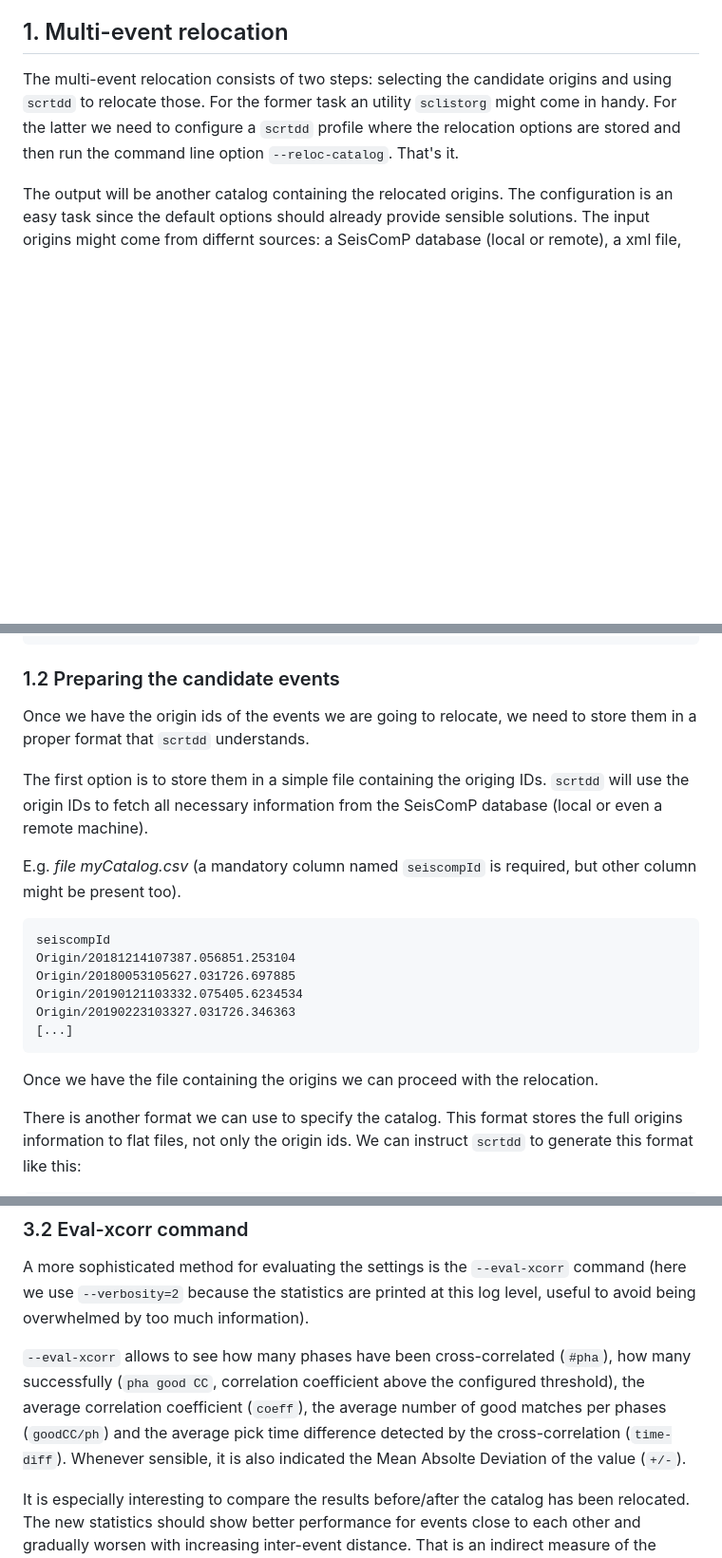
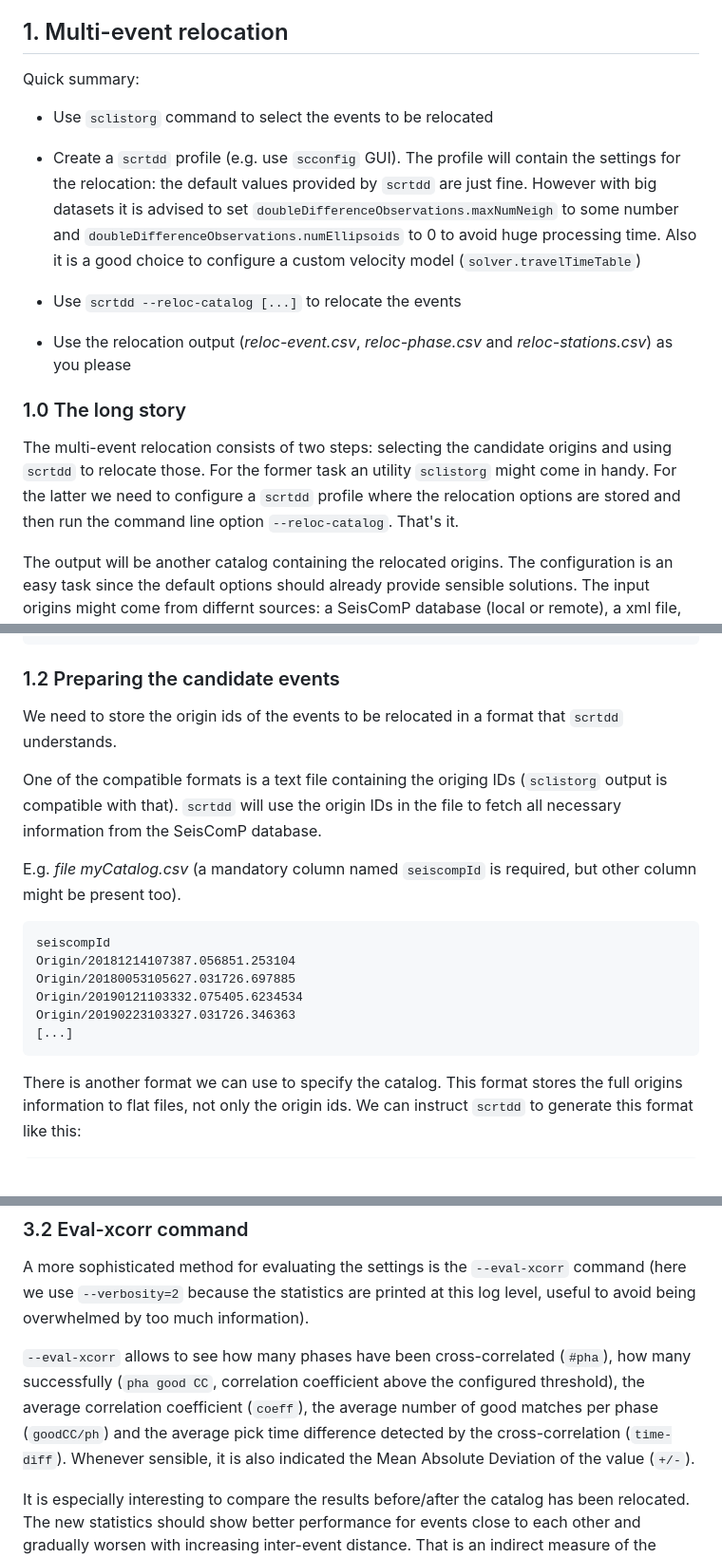
Before and after one commit to swiss-seismological-service/scrtdd, a Markdown page: README.md, 3 parts joined by grey strips. Shown at 95% size. Rendered like a GitHub page; blank space fills up the shorter version.

````diff
--- a/README.md
+++ b/README.md
@@ -74,6 +74,18 @@ For compiling Seiscomp3, please refer to https://github.com/SeisComP3/seiscomp3#
 
 ## 1. Multi-event relocation
 
+Quick summary:
+
+* Use `sclistorg` command to select the events to be relocated
+
+* Create a `scrtdd` profile (e.g. use `scconfig` GUI). The profile will contain the settings for the relocation: the default values provided by `scrtdd` are just fine. However with big datasets it is advised to set `doubleDifferenceObservations.maxNumNeigh` to some number and `doubleDifferenceObservations.numEllipsoids` to 0 to avoid huge processing time. Also it is a good choice to configure a custom velocity model (`solver.travelTimeTable`)
+
+* Use `scrtdd --reloc-catalog [...]` to relocate the events
+
+* Use the relocation output (*reloc-event.csv*, *reloc-phase.csv* and *reloc-stations.csv*) as you please
+
+### 1.0 The long story
+
 The multi-event relocation consists of two steps: selecting the candidate origins and using `scrtdd` to relocate those. For the former task an utility `sclistorg` might come in handy. For the latter we need to configure a `scrtdd` profile where the relocation options are stored and then run the command line option `--reloc-catalog`. That's it.
 
 The output will be another catalog containing the relocated origins. The configuration is an easy task since the default options should already provide sensible solutions. The input origins might come from differnt sources: a SeisComP database (local or remote), a xml file, or a `scrtdd` specific format (station.csv,event.csv,phase.csv triplet, explained later).
@@ -133,9 +145,9 @@ Origins:
 
 ### 1.2 Preparing the candidate events
 
-Once we have the origin ids of the events we are going to relocate, we need to store them in a proper format that `scrtdd` understands.
+We need to store the origin ids of the events to be relocated in a format that `scrtdd` understands.
 
-The first option is to store them in a simple file containing the origing IDs. `scrtdd` will use the origin IDs to fetch all necessary information from the SeisComP database (local or even a remote machine).
+One of the compatible formats is a text file containing the origing IDs (`sclistorg` output is compatible with that). `scrtdd` will use the origin IDs in the file to fetch all necessary information from the SeisComP database.
 
 E.g. *file myCatalog.csv* (a mandatory column named `seiscompId` is required, but other column might be present too).
 
@@ -147,8 +159,6 @@ Origin/20190121103332.075405.6234534
 Origin/20190223103327.031726.346363
 [...]
 ```
-
-Once we have the file containing the origins we can proceed with the relocation.
 
 There is another format we can use to specify the catalog. This format stores the full origins information to flat files, not only the origin ids. We can instruct `scrtdd` to generate this format like this:
 
@@ -512,7 +538,7 @@ The statistics are broken down in actual picks and theoretical picks. This is be
 
 A more sophisticated method for evaluating the settings is the `--eval-xcorr` command (here we use `--verbosity=2` because the statistics are printed at this log level, useful to avoid being overwhelmed by too much information).
 
-`--eval-xcorr` allows to see how many phases have been cross-correlated (`#pha`), how many successfully (`pha good CC`,  correlation coefficient above the configured threshold), the average correlation coefficient (`coeff`), the average number of good matches per phases (`goodCC/ph`) and the average pick time difference detected by the cross-correlation (`time-diff`). Whenever sensible, it is also indicated the Mean Absolte Deviation of the value (`+/-`).
+`--eval-xcorr` allows to see how many phases have been cross-correlated (`#pha`), how many successfully (`pha good CC`,  correlation coefficient above the configured threshold), the average correlation coefficient (`coeff`), the average number of good matches per phase (`goodCC/ph`) and the average pick time difference detected by the cross-correlation (`time-diff`). Whenever sensible, it is also indicated the Mean Absolute Deviation of the value (`+/-`).
 
 It is especially interesting to compare the results before/after the catalog has been relocated. The new statistics should show better performance for events close to each other and gradually worsen with increasing inter-event distance. That is an indirect measure of the quality of the relocation as explained in Waldhauser & Ellsworth's paper.
 
````
Also changed, not shown: other parts of README.md (+29 -4 lines), data/img/locsat-ttt.png (added), data/img/nll-ttt.png (added).
